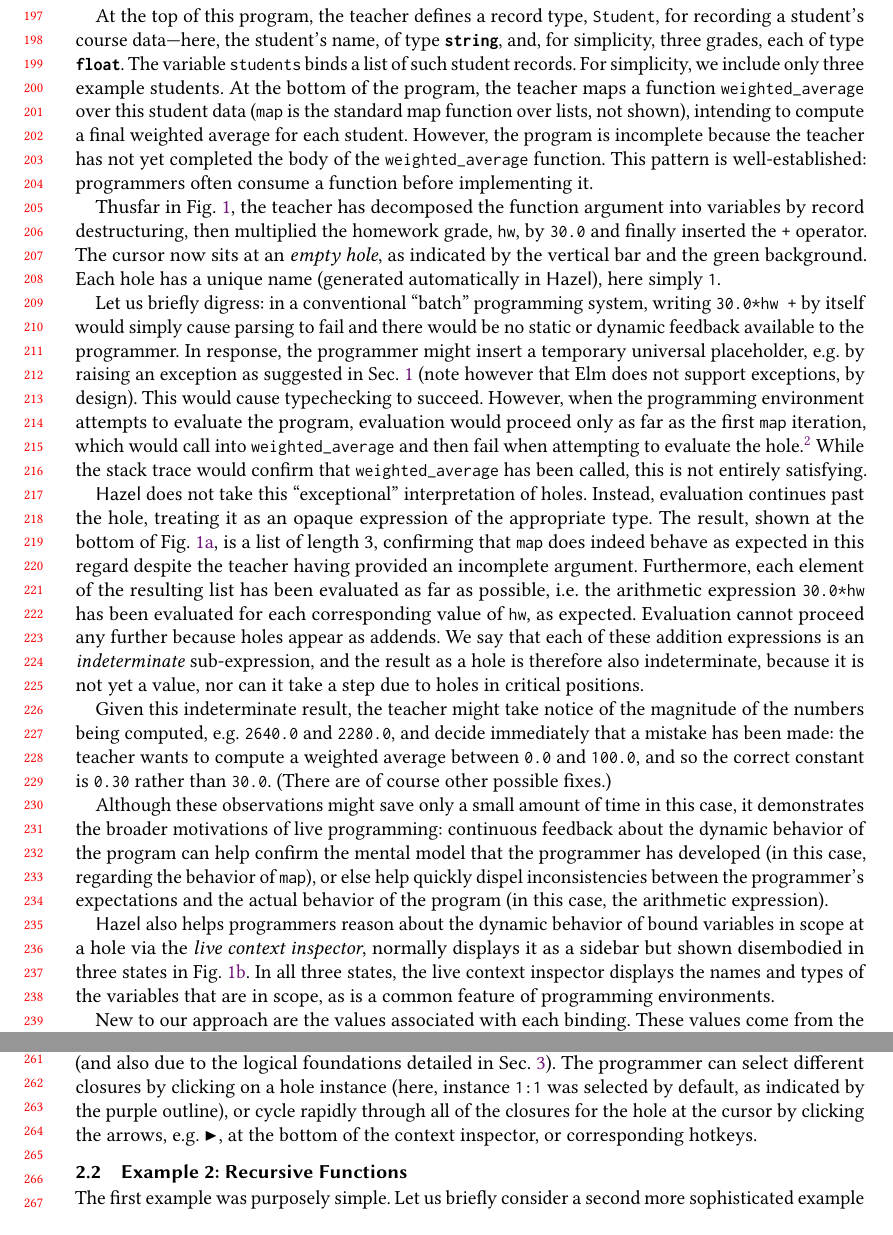
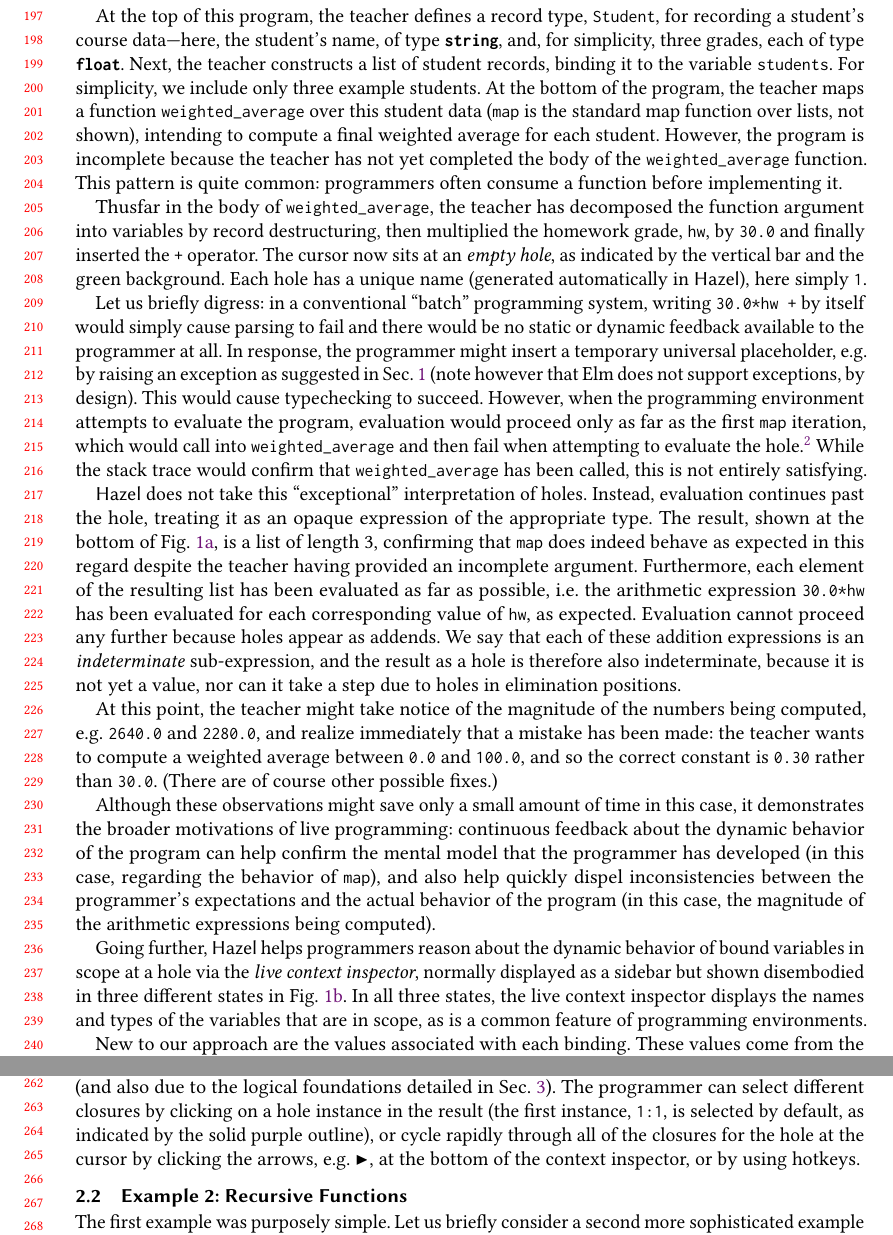
Before and after one commit to hazelgrove/hazelnut-dynamics-paper, a LaTeX paper (hazelnut-dynamics.tex, which reads examples-1.tex): two parts of pages 5 and 6 of 34, joined at a grey line, cut so that both start at the same text, the shorter picture padded with empty space. Compiled offline with pdfLaTeX; a LaTeX package or settings file that is missing is left out.

Commit message:
small edits to 2.1

```diff
--- a/examples-1.tex
+++ b/examples-1.tex
@@ -4,21 +4,21 @@
 
 Consider the perspective of a teacher in the midst of developing a \Hazel{} notebook
 to compute final student grades at the end of a course.
-The top of \autoref{fig:grades-example} depicts the cell containing the incomplete program that
+\autoref{fig:grades-cell-mockup} depicts the cell containing the incomplete program that
 the teacher has written so far (we omit irrelevant parts of the UI).
 %
 
 At the top of this program, the teacher defines a
 record type, \lismall{Student}, for recording a student's course data---here,
 the student's name, of type
-\lismall{string}, and, for simplicity, three grades, each of type \lismall{float}. The variable \lismall{students} binds a list of such student records. For simplicity, we include only three example students.
+\lismall{string}, and, for simplicity, three grades, each of type \lismall{float}. Next, the teacher constructs a list of student records, binding it to the variable \lismall{students}. For simplicity, we include only three example students.
 At the bottom of the program, the teacher maps a function \li{weighted_average} over this student data (\li{map} is the standard map function over lists, not shown), intending to compute a final weighted average for each student.
-However, the program is incomplete because the teacher has not yet completed the body of the \lismall{weighted_average} function. This pattern is well-established: programmers often consume a function before implementing it.
+However, the program is incomplete because the teacher has not yet completed the body of the \lismall{weighted_average} function. This pattern is quite common: programmers often consume a function before implementing it.
 
-Thusfar in Fig.~\ref{fig:grades-example}, the teacher has decomposed the function argument into variables by record destructuring, then multiplied the homework grade, \li{hw}, by \li{30.0} and finally inserted the \li{+} operator. The cursor now sits at an \emph{empty hole}, as indicated by the vertical bar and the green background. Each hole has a unique name (generated automatically in \Hazel), here simply \li{1}.
+Thusfar in the body of \lismall{weighted_average}, the teacher has decomposed the function argument into variables by record destructuring, then multiplied the homework grade, \li{hw}, by \li{30.0} and finally inserted the \li{+} operator. The cursor now sits at an \emph{empty hole}, as indicated by the vertical bar and the green background. Each hole has a unique name (generated automatically in \Hazel), here simply \li{1}.
 %In this case, there is only one hole in the program, but in general, there may be many such holes.
 
-Let us briefly digress: in a conventional ``batch'' programming system, writing \li{30.0*hw +} by itself would simply cause parsing to fail and there would be no static or dynamic feedback available to the programmer.
+Let us briefly digress: in a conventional ``batch'' programming system, writing \li{30.0*hw +} by itself would simply cause parsing to fail and there would be no static or dynamic feedback available to the programmer at all.
 In response, the programmer might insert a temporary universal placeholder, e.g. by raising an exception as suggested in Sec.~\ref{sec:intro} (note however that Elm does not support exceptions, by design). This would cause typechecking to succeed.
 However, when the programming environment attempts to evaluate the program,
 evaluation would proceed only as far as the first \li{map} iteration,
@@ -26,10 +26,10 @@ which would call into \li{weighted_average} and then fail when attempting to eva
 \footnote{In a lazy language, like Haskell, the result would be much the same because the environment forces the result for printing.}
 While the stack trace would confirm that \li{weighted_average} has been called, this is not entirely satisfying.
 
-\Hazel{} does not take this ``exceptional'' interpretation of holes. Instead, evaluation continues past the hole, treating it as an opaque expression of the appropriate type. The result, shown at the bottom of Fig.~\ref{fig:grades-cell-mockup}, is a list of length $3$, confirming that \li{map} does indeed behave as expected in this regard despite the teacher having provided an incomplete argument. Furthermore, each element of the resulting list has been evaluated as far as possible, i.e. the arithmetic expression \li{30.0*hw} has been evaluated for each corresponding value of \li{hw}, as expected. Evaluation cannot proceed any further because holes appear as addends. We say that each of these addition expressions is an \emph{indeterminate} sub-expression, and the result as a hole is therefore also indeterminate, because it is not yet a value, nor can it take a step due to holes in critical positions.
+\Hazel{} does not take this ``exceptional'' interpretation of holes. Instead, evaluation continues past the hole, treating it as an opaque expression of the appropriate type. The result, shown at the bottom of Fig.~\ref{fig:grades-cell-mockup}, is a list of length $3$, confirming that \li{map} does indeed behave as expected in this regard despite the teacher having provided an incomplete argument. Furthermore, each element of the resulting list has been evaluated as far as possible, i.e. the arithmetic expression \li{30.0*hw} has been evaluated for each corresponding value of \li{hw}, as expected. Evaluation cannot proceed any further because holes appear as addends. We say that each of these addition expressions is an \emph{indeterminate} sub-expression, and the result as a hole is therefore also indeterminate, because it is not yet a value, nor can it take a step due to holes in elimination positions.
 
-Given this indeterminate result, the teacher might take notice of the magnitude of the numbers being computed, e.g. \li{2640.0} and \li{2280.0}, and
-decide immediately that a mistake has been made: the teacher wants to compute a
+At this point, the teacher might take notice of the magnitude of the numbers being computed, e.g. \li{2640.0} and \li{2280.0}, and
+realize immediately that a mistake has been made: the teacher wants to compute a
 weighted average between \li{0.0} and \li{100.0}, and so the correct
 constant is \li{0.30} rather than \li{30.0}. (There are of course other possible fixes.)
 
@@ -41,17 +41,17 @@ save only a small amount of time in this case,
 it demonstrates
 the broader motivations of live programming: continuous feedback about the dynamic behavior of the
 program can help confirm the mental model
-that the programmer has developed (in this case, regarding the behavior of \li{map}), or else help quickly dispel
+that the programmer has developed (in this case, regarding the behavior of \li{map}), and also help quickly dispel
 inconsistencies between the programmer's expectations and the
-actual behavior of the program (in this case, the arithmetic expression).
+actual behavior of the program (in this case, the magnitude of the arithmetic expressions being computed).
 
 % The result itself is not the only live feedback that \Hazel reports to the programmer.
 % Programmers also keep track of the names and types of the variables that are in scope at the cursor.
-\Hazel also helps programmers reason about the dynamic behavior of bound variables in scope at a hole via the \emph{live context inspector}, normally displays it as a sidebar but shown disembodied in three states in Fig.~\ref{fig:grades-sidebar}.
+Going further, \Hazel helps programmers reason about the dynamic behavior of bound variables in scope at a hole via the \emph{live context inspector}, normally displayed  as a sidebar but shown disembodied in three different states in Fig.~\ref{fig:grades-sidebar}.
 In all three states, the live context inspector displays the names and types of the variables that are in scope, as is a common feature of programming environments.
 
 New to our approach are the values associated with each binding.
-These values come from the environments associated with each hole instance in the result. In this case, there are three instances of hole \li{1} in the result, numbered sequentially: \li{1:1}, \li{1:2} and \li{1:3}, arising from the three calls to \li{weighted_averages}. An environment is a partial mapping of each variable in scope to a value. We call a hole instance paired with an  environment a \emph{hole closure}, by analogy to function closures (and also due to the logical foundations detailed in Sec.~\ref{sec:calculus}). The programmer can select different closures by clicking on a hole instance (here, instance \li{1:1} was selected by default, as indicated by the purple outline), or cycle rapidly through all of the closures for the hole at the cursor by clicking the arrows, e.g. $\blacktriangleright$, at the bottom of the context inspector, or corresponding hotkeys.
+These values come from the environments associated with each hole instance in the result. In this case, there are three instances of hole \li{1} in the result, numbered sequentially: \li{1:1}, \li{1:2} and \li{1:3}, arising from the three calls to \li{weighted_averages}. An environment is a partial mapping of each variable in scope to a value. We call a hole instance paired with an  environment a \emph{hole closure}, by analogy to function closures (and also due to the logical foundations detailed in Sec.~\ref{sec:calculus}). The programmer can select different closures by clicking on a hole instance in the result (the first instance, \li{1:1}, is selected by default, as indicated by the solid purple outline), or cycle rapidly through all of the closures for the hole at the cursor by clicking the arrows, e.g. $\blacktriangleright$, at the bottom of the context inspector, or by using hotkeys.
 
 \vspace{-4px}
 \subsection{Example 2: Recursive Functions}\label{sec:qsort1}\label{sec:paths}
```
Also changed, not shown: examples.tex (+2 -2 lines).
